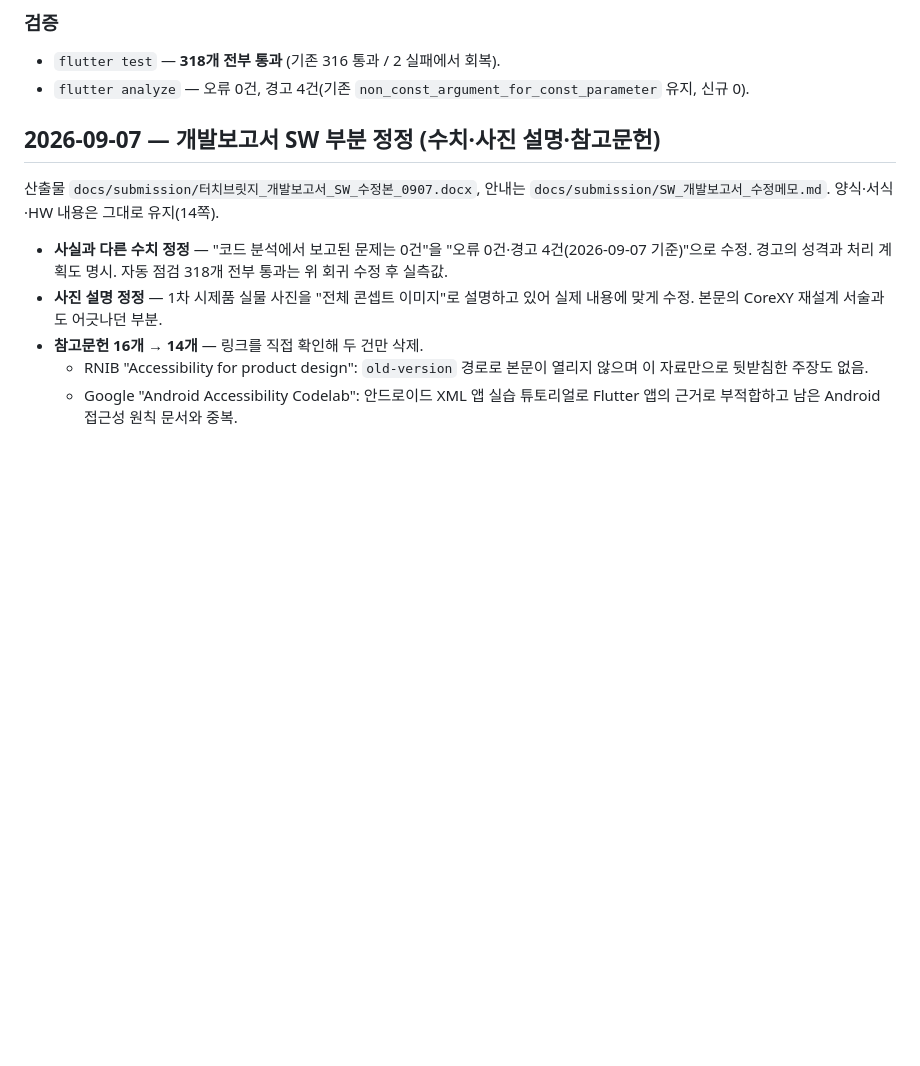
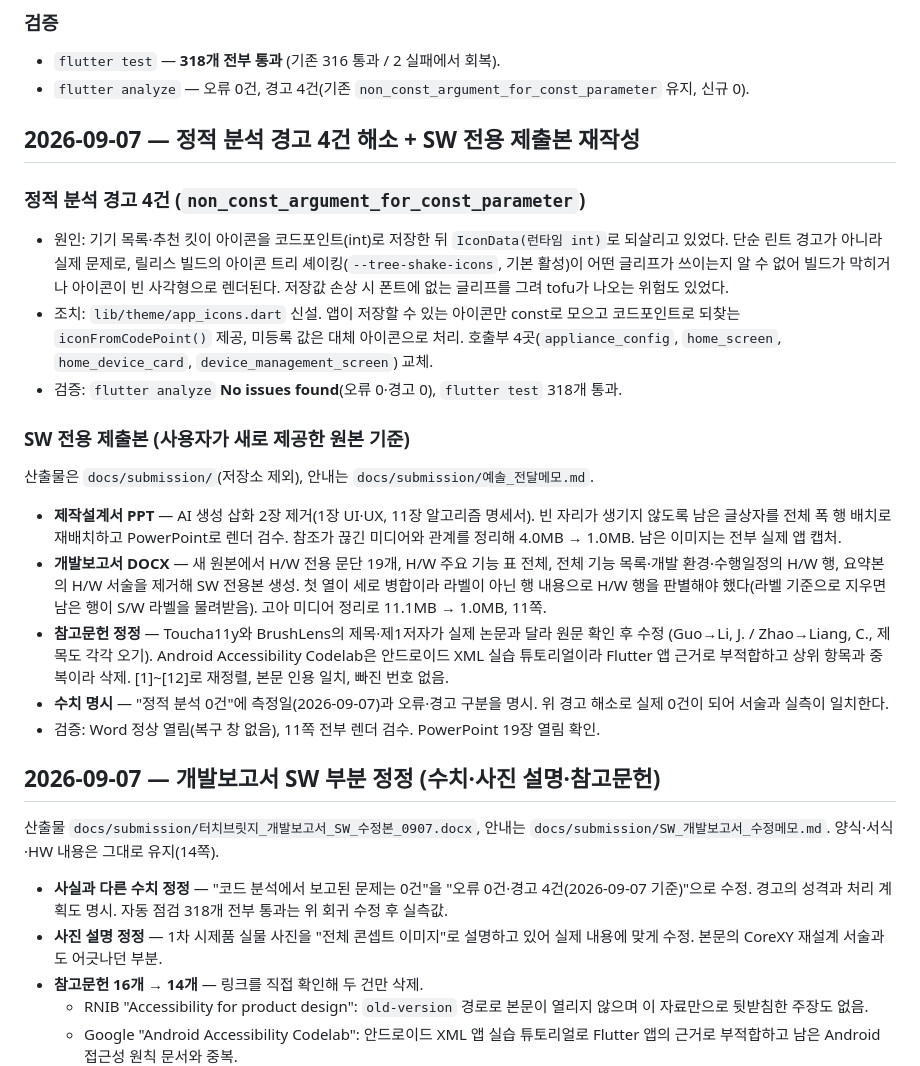
Before and after one commit to Seongwonp/touch_bridge, a Markdown page: docs/WORK_LOG.md, the part around the change. GitHub-like rendering; blank space fills up the shorter version.

Commit message:
docs: 정적 분석 경고 해소와 SW 전용 제출본 작업 기록

```diff
--- a/docs/WORK_LOG.md
+++ b/docs/WORK_LOG.md
@@ -30,6 +30,38 @@
 ### 검증
 - `flutter test` — **318개 전부 통과** (기존 316 통과 / 2 실패에서 회복).
 - `flutter analyze` — 오류 0건, 경고 4건(기존 `non_const_argument_for_const_parameter` 유지, 신규 0).
+
+## 2026-09-07 — 정적 분석 경고 4건 해소 + SW 전용 제출본 재작성
+
+### 정적 분석 경고 4건 (`non_const_argument_for_const_parameter`)
+- 원인: 기기 목록·추천 킷이 아이콘을 코드포인트(int)로 저장한 뒤
+  `IconData(런타임 int)`로 되살리고 있었다. 단순 린트 경고가 아니라 실제 문제로,
+  릴리스 빌드의 아이콘 트리 셰이킹(`--tree-shake-icons`, 기본 활성)이 어떤 글리프가
+  쓰이는지 알 수 없어 빌드가 막히거나 아이콘이 빈 사각형으로 렌더된다.
+  저장값 손상 시 폰트에 없는 글리프를 그려 tofu가 나오는 위험도 있었다.
+- 조치: `lib/theme/app_icons.dart` 신설. 앱이 저장할 수 있는 아이콘만 const로 모으고
+  코드포인트로 되찾는 `iconFromCodePoint()` 제공, 미등록 값은 대체 아이콘으로 처리.
+  호출부 4곳(`appliance_config`, `home_screen`, `home_device_card`,
+  `device_management_screen`) 교체.
+- 검증: `flutter analyze` **No issues found**(오류 0·경고 0), `flutter test` 318개 통과.
+
+### SW 전용 제출본 (사용자가 새로 제공한 원본 기준)
+산출물은 `docs/submission/`(저장소 제외), 안내는 `docs/submission/예솔_전달메모.md`.
+
+- **제작설계서 PPT** — AI 생성 삽화 2장 제거(1장 UI·UX, 11장 알고리즘 명세서).
+  빈 자리가 생기지 않도록 남은 글상자를 전체 폭 행 배치로 재배치하고 PowerPoint로 렌더 검수.
+  참조가 끊긴 미디어와 관계를 정리해 4.0MB → 1.0MB. 남은 이미지는 전부 실제 앱 캡처.
+- **개발보고서 DOCX** — 새 원본에서 H/W 전용 문단 19개, H/W 주요 기능 표 전체,
+  전체 기능 목록·개발 환경·수행일정의 H/W 행, 요약본의 H/W 서술을 제거해 SW 전용본 생성.
+  첫 열이 세로 병합이라 라벨이 아닌 행 내용으로 H/W 행을 판별해야 했다(라벨 기준으로
+  지우면 남은 행이 S/W 라벨을 물려받음). 고아 미디어 정리로 11.1MB → 1.0MB, 11쪽.
+- **참고문헌 정정** — Toucha11y와 BrushLens의 제목·제1저자가 실제 논문과 달라 원문 확인 후 수정
+  (Guo→Li, J. / Zhao→Liang, C., 제목도 각각 오기). Android Accessibility Codelab은
+  안드로이드 XML 실습 튜토리얼이라 Flutter 앱 근거로 부적합하고 상위 항목과 중복이라 삭제.
+  [1]~[12]로 재정렬, 본문 인용 일치, 빠진 번호 없음.
+- **수치 명시** — "정적 분석 0건"에 측정일(2026-09-07)과 오류·경고 구분을 명시.
+  위 경고 해소로 실제 0건이 되어 서술과 실측이 일치한다.
+- 검증: Word 정상 열림(복구 창 없음), 11쪽 전부 렌더 검수. PowerPoint 19장 열림 확인.
 
 ## 2026-09-07 — 개발보고서 SW 부분 정정 (수치·사진 설명·참고문헌)
 
```
